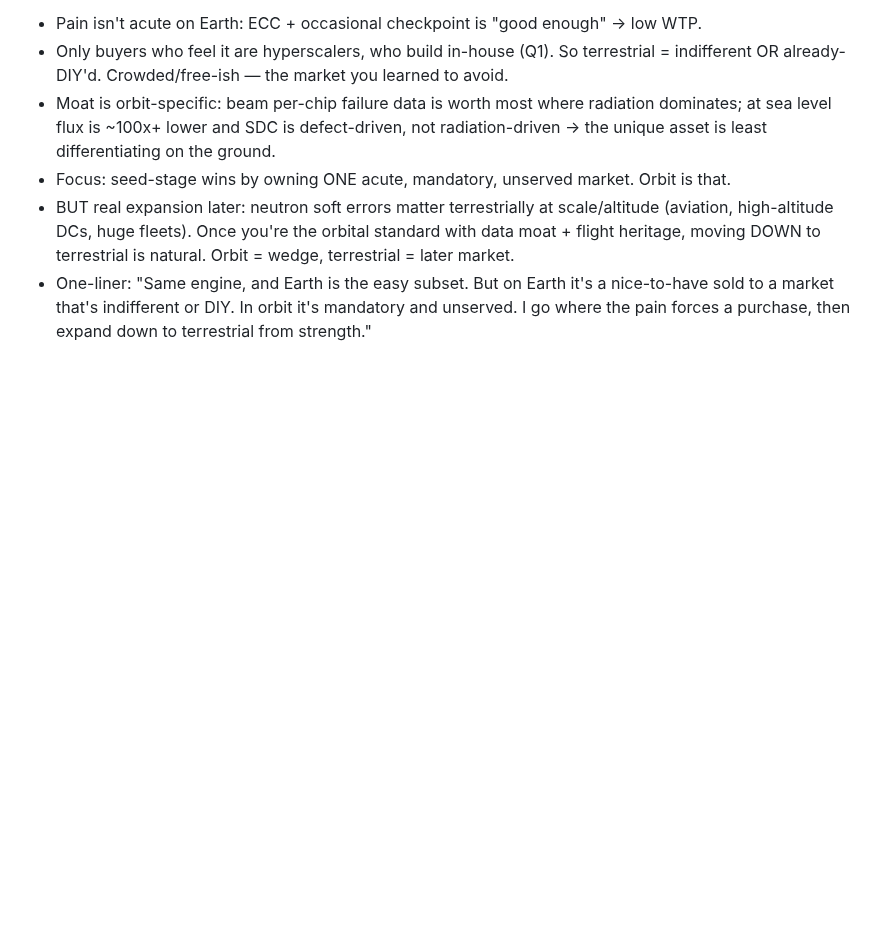
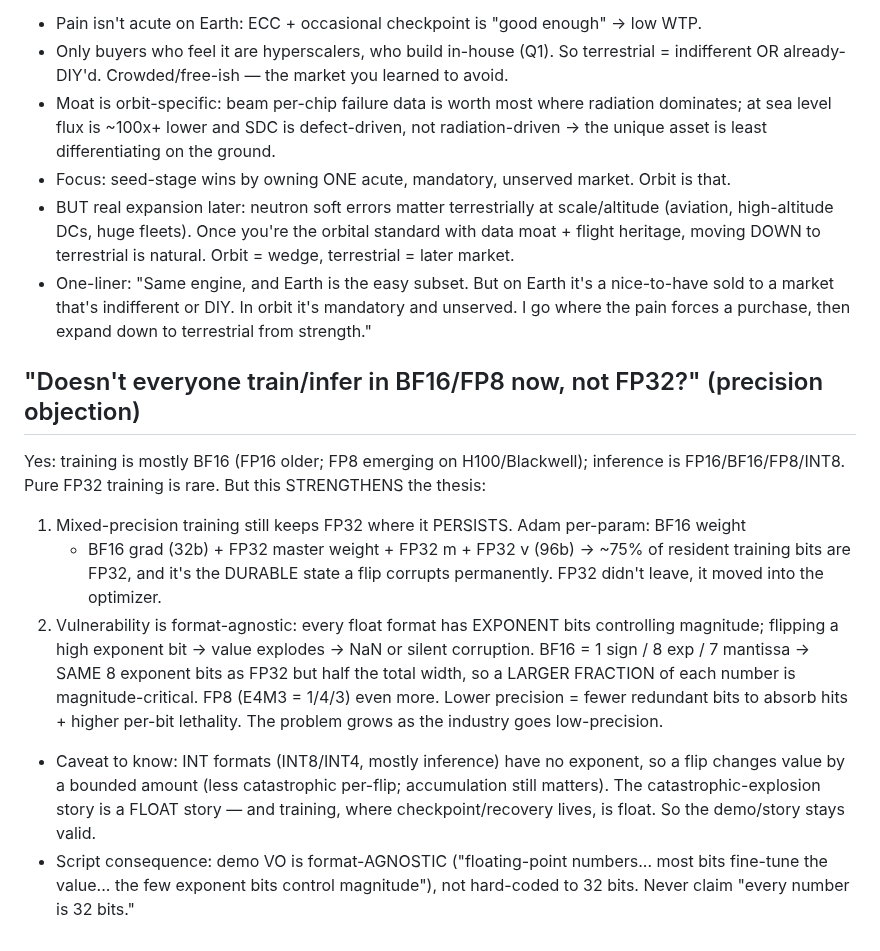
Before and after one commit to Programmer7129/orbital-runtime, a Markdown page: docs/strategy/interview-ammo.md, the part around the change. Rendered like a GitHub page; blank space fills up the shorter version.

Commit message:
script: format-agnostic bit-flip explanation (not hard-coded FP32); ammo: BF16/FP8 precision objection

```diff
--- a/docs/strategy/interview-ammo.md
+++ b/docs/strategy/interview-ammo.md
@@ -150,3 +150,24 @@ every Vrin-pivot lesson:
 - One-liner: "Same engine, and Earth is the easy subset. But on Earth it's a nice-to-have
   sold to a market that's indifferent or DIY. In orbit it's mandatory and unserved. I go
   where the pain forces a purchase, then expand down to terrestrial from strength."
+
+## "Doesn't everyone train/infer in BF16/FP8 now, not FP32?" (precision objection)
+Yes: training is mostly BF16 (FP16 older; FP8 emerging on H100/Blackwell); inference is
+FP16/BF16/FP8/INT8. Pure FP32 training is rare. But this STRENGTHENS the thesis:
+1. Mixed-precision training still keeps FP32 where it PERSISTS. Adam per-param: BF16 weight
+   + BF16 grad (32b) + FP32 master weight + FP32 m + FP32 v (96b) → ~75% of resident
+   training bits are FP32, and it's the DURABLE state a flip corrupts permanently. FP32
+   didn't leave, it moved into the optimizer.
+2. Vulnerability is format-agnostic: every float format has EXPONENT bits controlling
+   magnitude; flipping a high exponent bit → value explodes → NaN or silent corruption.
+   BF16 = 1 sign / 8 exp / 7 mantissa → SAME 8 exponent bits as FP32 but half the total
+   width, so a LARGER FRACTION of each number is magnitude-critical. FP8 (E4M3 = 1/4/3)
+   even more. Lower precision = fewer redundant bits to absorb hits + higher per-bit
+   lethality. The problem grows as the industry goes low-precision.
+- Caveat to know: INT formats (INT8/INT4, mostly inference) have no exponent, so a flip
+  changes value by a bounded amount (less catastrophic per-flip; accumulation still
+  matters). The catastrophic-explosion story is a FLOAT story — and training, where
+  checkpoint/recovery lives, is float. So the demo/story stays valid.
+- Script consequence: demo VO is format-AGNOSTIC ("floating-point numbers... most bits
+  fine-tune the value... the few exponent bits control magnitude"), not hard-coded to 32
+  bits. Never claim "every number is 32 bits."
```
Also changed, not shown: docs/strategy/demo-video-script.md (+8 -8 lines).
